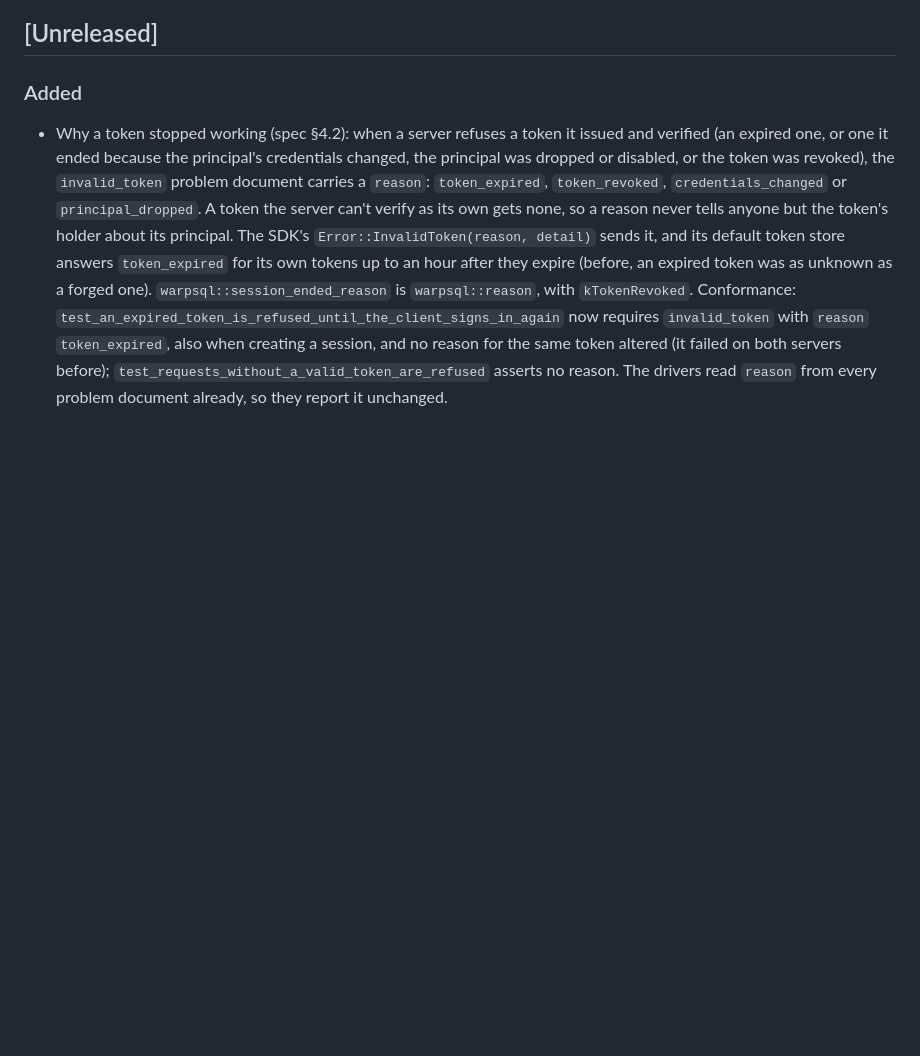
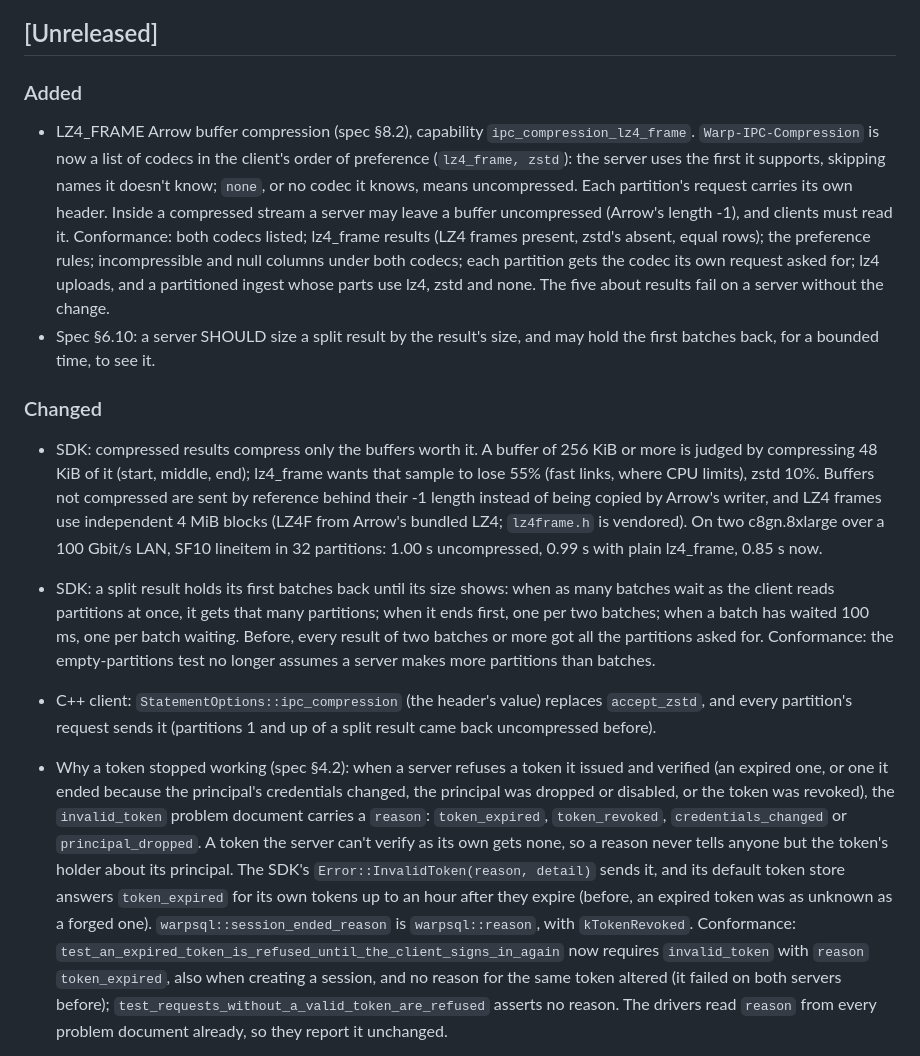
Before and after one commit to gizmodata/chargewire, a Markdown page: CHANGELOG.md, the part around the change. Rendered like a GitHub page; blank space fills up the shorter version.

Commit message:
Spec §6.10: split results sized by the result; CHANGELOG for lz4_frame and the encoder
Co-Authored-By: Claude Opus 5.5 <noreply@anthropic.com>

```diff
--- a/CHANGELOG.md
+++ b/CHANGELOG.md
@@ -8,6 +8,38 @@ spec's version is the repository's version.
 ## [Unreleased]
 
 ### Added
+
+- LZ4_FRAME Arrow buffer compression (spec §8.2), capability `ipc_compression_lz4_frame`.
+  `Warp-IPC-Compression` is now a list of codecs in the client's order of preference
+  (`lz4_frame, zstd`): the server uses the first it supports, skipping names it doesn't
+  know; `none`, or no codec it knows, means uncompressed. Each partition's request carries
+  its own header. Inside a compressed stream a server may leave a buffer uncompressed
+  (Arrow's length -1), and clients must read it. Conformance: both codecs listed;
+  lz4_frame results (LZ4 frames present, zstd's absent, equal rows); the preference rules;
+  incompressible and null columns under both codecs; each partition gets the codec its
+  own request asked for; lz4 uploads, and a partitioned ingest whose parts use lz4, zstd
+  and none. The five about results fail on a server without the change.
+- Spec §6.10: a server SHOULD size a split result by the result's size, and may hold the
+  first batches back, for a bounded time, to see it.
+
+### Changed
+
+- SDK: compressed results compress only the buffers worth it. A buffer of 256 KiB or more
+  is judged by compressing 48 KiB of it (start, middle, end); lz4_frame wants that sample
+  to lose 55% (fast links, where CPU limits), zstd 10%. Buffers not compressed are sent by
+  reference behind their -1 length instead of being copied by Arrow's writer, and LZ4
+  frames use independent 4 MiB blocks (LZ4F from Arrow's bundled LZ4; `lz4frame.h` is
+  vendored). On two c8gn.8xlarge over a 100 Gbit/s LAN, SF10 lineitem in 32 partitions:
+  1.00 s uncompressed, 0.99 s with plain lz4_frame, 0.85 s now.
+- SDK: a split result holds its first batches back until its size shows: when as many
+  batches wait as the client reads partitions at once, it gets that many partitions; when
+  it ends first, one per two batches; when a batch has waited 100 ms, one per batch
+  waiting. Before, every result of two batches or more got all the partitions asked for.
+  Conformance: the empty-partitions test no longer assumes a server makes more
+  partitions than batches.
+- C++ client: `StatementOptions::ipc_compression` (the header's value) replaces
+  `accept_zstd`, and every partition's request sends it (partitions 1 and up of a split
+  result came back uncompressed before).
 
 - Why a token stopped working (spec §4.2): when a server refuses a token it issued and
   verified (an expired one, or one it ended because the principal's credentials changed,
```
Also changed, not shown: spec/warp-sql.md (+4 -1 lines).
